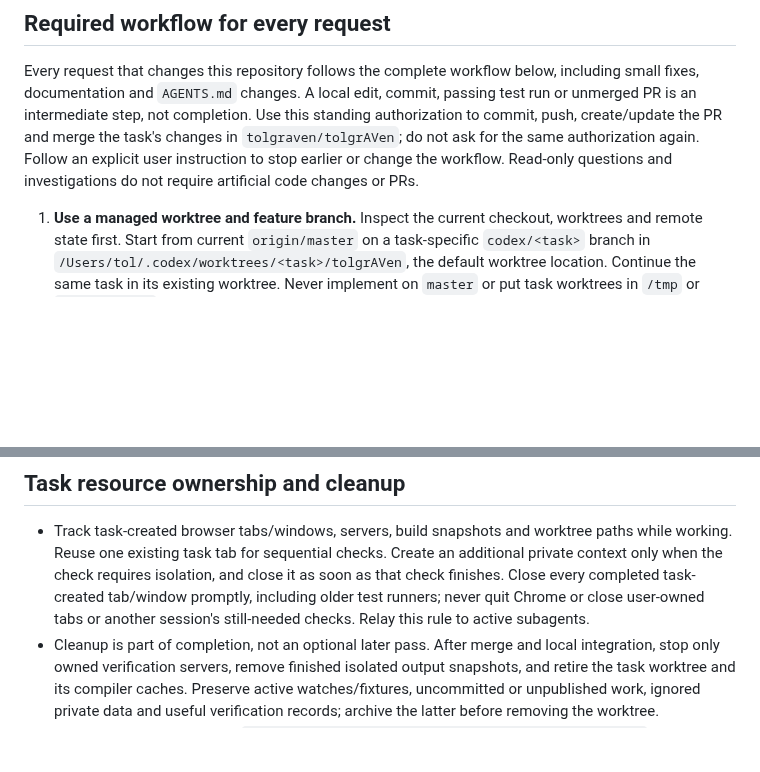
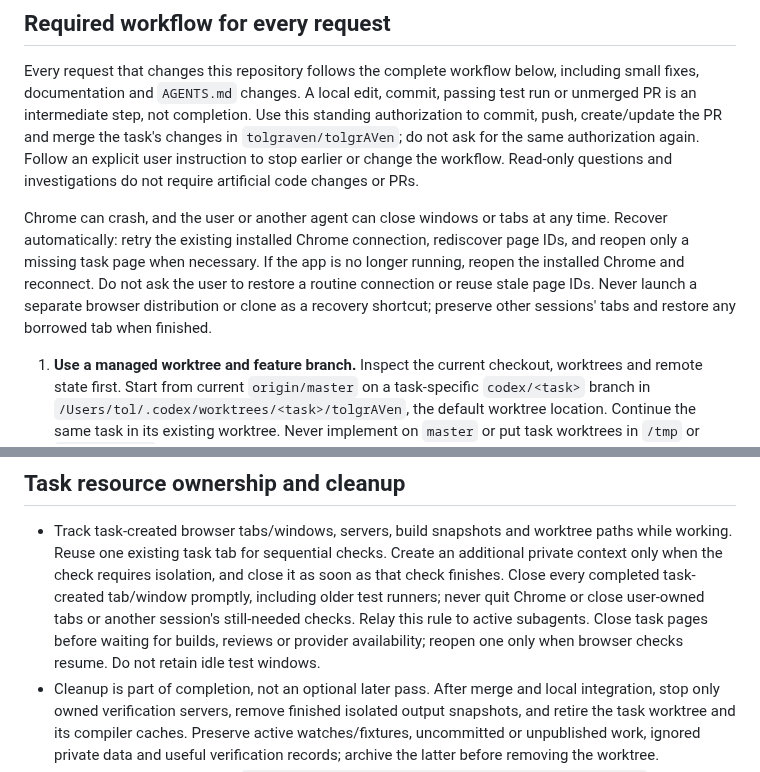
Before and after one commit to tolgraven/tolgrAVen, a Markdown page: AGENTS.md, 2 parts joined by grey strips. GitHub-like rendering; blank space fills up the shorter version.

```diff
--- a/AGENTS.md
+++ b/AGENTS.md
@@ -14,6 +14,14 @@ Use this standing authorization to commit, push, create/update the PR and merge
 the task's changes in `tolgraven/tolgrAVen`; do not ask for the same authorization
 again. Follow an explicit user instruction to stop earlier or change the workflow.
 Read-only questions and investigations do not require artificial code changes or PRs.
+
+Chrome can crash, and the user or another agent can close windows or tabs at any
+time. Recover automatically: retry the existing installed Chrome connection,
+rediscover page IDs, and reopen only a missing task page when necessary. If the app
+is no longer running, reopen the installed Chrome and reconnect. Do not ask the
+user to restore a routine connection or reuse stale page IDs. Never launch a
+separate browser distribution or clone as a recovery shortcut; preserve other
+sessions' tabs and restore any borrowed tab when finished.
 
 1. **Use a managed worktree and feature branch.** Inspect the current checkout,
    worktrees and remote state first. Start from current `origin/master` on a
@@ -60,6 +68,8 @@ Read-only questions and investigations do not require artificial code changes or
   it as soon as that check finishes. Close every completed task-created tab/window
   promptly, including older test runners; never quit Chrome or close user-owned
   tabs or another session's still-needed checks. Relay this rule to active subagents.
+  Close task pages before waiting for builds, reviews or provider availability;
+  reopen one only when browser checks resume. Do not retain idle test windows.
 - Cleanup is part of completion, not an optional later pass. After merge and local
   integration, stop only owned verification servers, remove finished isolated output
   snapshots, and retire the task worktree and its compiler caches. Preserve active
```
Also changed, not shown: doc/components.md (+5 -2 lines), doc/markdown-authoring.md (+27 -3 lines), doc/screenshots/code-block-inline-mobile.png (added), doc/screenshots/code-block-inline-wide.png (added), 12 other files.
